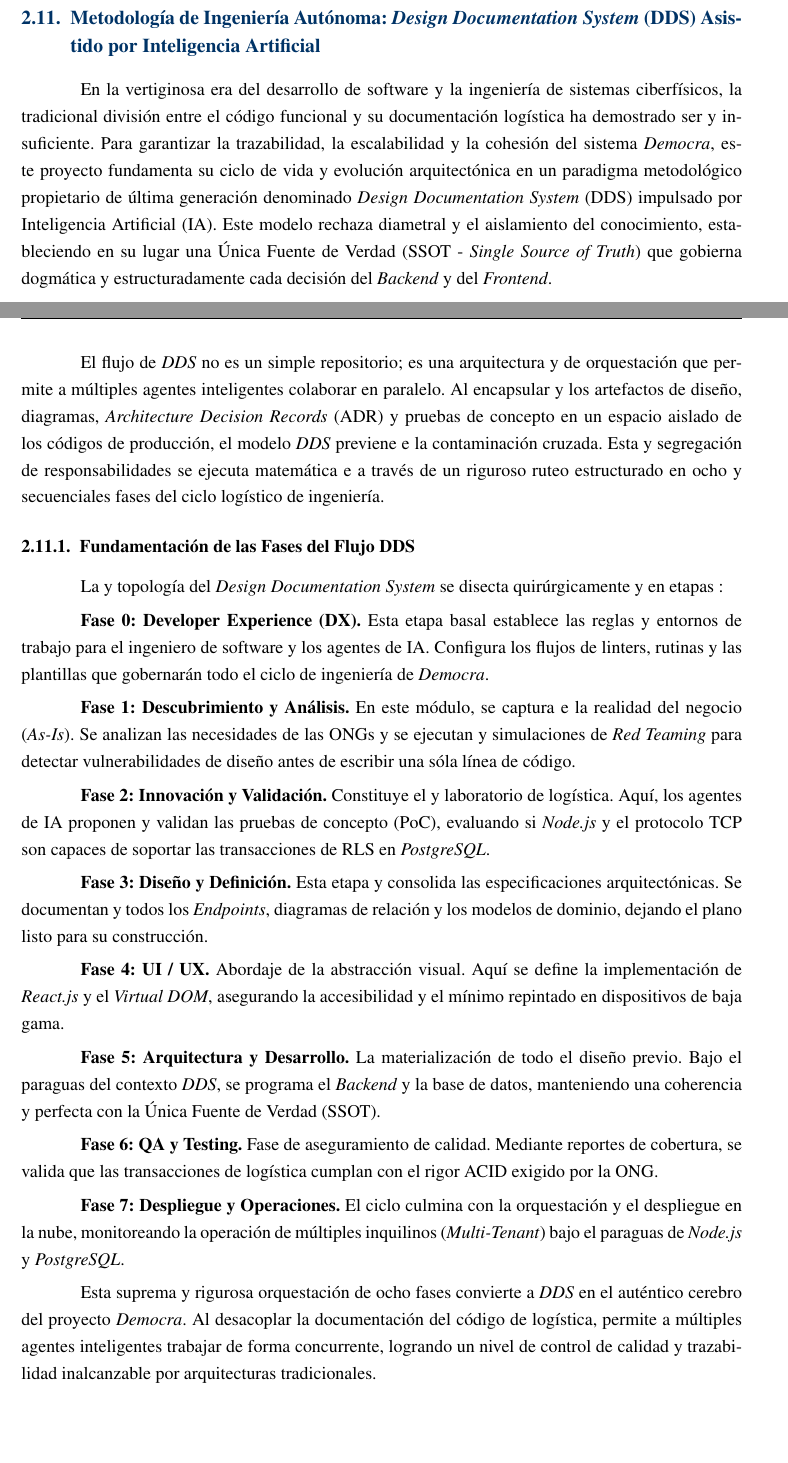
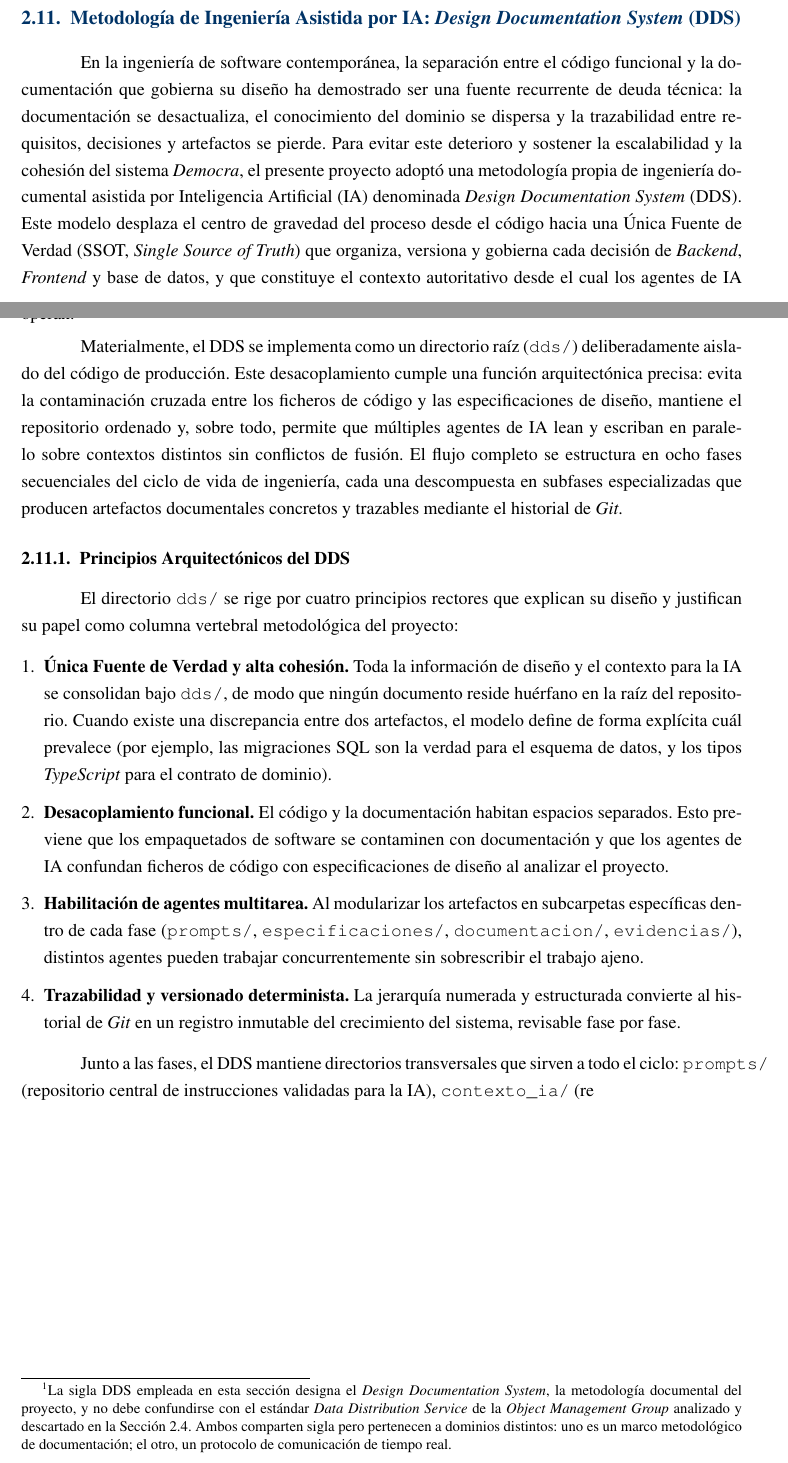
Before and after one commit to Eduardo-Sebastian-Paipay-Vega/02042026_01_pyDemocra, a LaTeX document (Documento/main.tex, which reads Documento/cap02/2.10_flujo_dds_ia.tex): two parts of pages 37 and 38 of 94, joined at a grey line, cut so that both start at the same text, the shorter picture padded with empty space. Compiled offline with pdfLaTeX.

Commit message:
docs(tesis): alinea cap02 2.10 (flujo DDS+IA) con la metodologia real del repo
- Reescribe y amplia la seccion con subfases y artefactos evidenciados en dds/
- Corrige texto corrupto y desambigua DDS vs Data Distribution Service (2.4)
- Anade tablas de contrato de prompt y de fases; documenta aplicacion real
- Sin paquetes LaTeX nuevos; auditoria en changes/

```diff
--- a/Documento/cap02/2.10_flujo_dds_ia.tex
+++ b/Documento/cap02/2.10_flujo_dds_ia.tex
@@ -1,28 +1,66 @@
 % cap02/2.10_flujo_dds_ia.tex
-\section{Metodología de Ingeniería Autónoma: \textit{Design Documentation System} (DDS) Asistido por Inteligencia Artificial}
+\section{Metodología de Ingeniería Asistida por IA: \textit{Design Documentation System} (DDS)}
+\label{sec:flujo_dds_ia}
 
-En la vertiginosa era del desarrollo de software y la ingeniería de sistemas ciberfísicos, la tradicional división entre el código funcional y su documentación logística ha demostrado ser y insuficiente. Para garantizar la trazabilidad, la escalabilidad y la cohesión del sistema \textit{Democra}, este proyecto fundamenta su ciclo de vida y evolución arquitectónica en un paradigma metodológico propietario de última generación denominado \textit{Design Documentation System} (DDS) impulsado por Inteligencia Artificial (IA). Este modelo rechaza diametral y el aislamiento del conocimiento, estableciendo en su lugar una Única Fuente de Verdad (SSOT - \textit{Single Source of Truth}) que gobierna dogmática y estructuradamente cada decisión del \textit{Backend} y del \textit{Frontend}.
+En la ingeniería de software contemporánea, la separación entre el código
+funcional y la documentación que gobierna su diseño ha demostrado ser una fuente
+recurrente de deuda técnica: la documentación se desactualiza, el conocimiento
+del dominio se dispersa y la trazabilidad entre requisitos, decisiones y
+artefactos se pierde. Para evitar este deterioro y sostener la escalabilidad y la
+cohesión del sistema \textit{Democra}, el presente proyecto adoptó una
+metodología propia de ingeniería documental asistida por Inteligencia Artificial
+(IA) denominada \textit{Design Documentation System} (DDS). Este modelo desplaza
+el centro de gravedad del proceso desde el código hacia una Única Fuente de Verdad
+(SSOT, \textit{Single Source of Truth}) que organiza, versiona y gobierna cada
+decisión de \textit{Backend}, \textit{Frontend} y base de datos, y que constituye
+el contexto autoritativo desde el cual los agentes de IA operan.\footnote{La sigla
+DDS empleada en esta sección designa el \textit{Design Documentation System}, la
+metodología documental del proyecto, y no debe confundirse con el estándar
+\textit{Data Distribution Service} de la \textit{Object Management Group} analizado
+y descartado en la Sección~2.4. Ambos comparten sigla pero pertenecen a dominios
+distintos: uno es un marco metodológico de documentación; el otro, un protocolo de
+comunicación de tiempo real.}
 
-El flujo de \textit{DDS} no es un simple repositorio; es una arquitectura y de orquestación que permite a múltiples agentes inteligentes colaborar en paralelo. Al encapsular y los artefactos de diseño, diagramas, \textit{Architecture Decision Records} (ADR) y pruebas de concepto en un espacio aislado de los códigos de producción, el modelo \textit{DDS} previene e la contaminación cruzada. Esta y segregación de responsabilidades se ejecuta matemática e a través de un riguroso ruteo estructurado en ocho y secuenciales fases del ciclo logístico de ingeniería.
+Materialmente, el DDS se implementa como un directorio raíz (\texttt{dds/})
+deliberadamente aislado del código de producción. Este desacoplamiento cumple una
+función arquitectónica precisa: evita la contaminación cruzada entre los ficheros
+de código y las especificaciones de diseño, mantiene el repositorio ordenado y,
+sobre todo, permite que múltiples agentes de IA lean y escriban en paralelo sobre
+contextos distintos sin conflictos de fusión. El flujo completo se estructura en
+ocho fases secuenciales del ciclo de vida de ingeniería, cada una descompuesta en
+subfases especializadas que producen artefactos documentales concretos y
+trazables mediante el historial de \textit{Git}.
 
-\subsection{Fundamentación de las Fases del Flujo DDS}
+\subsection{Principios Arquitectónicos del DDS}
+\label{subsec:dds_principios}
 
-La y topología del \textit{Design Documentation System} se disecta quirúrgicamente y en etapas :
+El directorio \texttt{dds/} se rige por cuatro principios rectores que explican su
+diseño y justifican su papel como columna vertebral metodológica del proyecto:
 
-\textbf{Fase 0: Developer Experience (DX).} Esta etapa basal establece las reglas y entornos de trabajo para el ingeniero de software y los agentes de IA. Configura los flujos de linters, rutinas y las plantillas que gobernarán todo el ciclo de ingeniería de \textit{Democra}.
+\begin{enumerate}[leftmargin=*, itemsep=2pt, topsep=2pt]
+    \item \textbf{Única Fuente de Verdad y alta cohesión.} Toda la información de
+    diseño y el contexto para la IA se consolidan bajo \texttt{dds/}, de modo que
+    ningún documento reside huérfano en la raíz del repositorio. Cuando existe una
+    discrepancia entre dos artefactos, el modelo define de forma explícita cuál
+    prevalece (por ejemplo, las migraciones SQL son la verdad para el esquema de
+    datos, y los tipos \textit{TypeScript} para el contrato de dominio).
 
-\textbf{Fase 1: Descubrimiento y Análisis.} En este módulo, se captura e la realidad del negocio (\textit{As-Is}). Se analizan las necesidades de las ONGs y se ejecutan y simulaciones de \textit{Red Teaming} para detectar vulnerabilidades de diseño antes de escribir una sóla línea de código.
+    \item \textbf{Desacoplamiento funcional.} El código y la documentación habitan
+    espacios separados. Esto previene que los empaquetados de software se
+    contaminen con documentación y que los agentes de IA confundan ficheros de
+    código con especificaciones de diseño al analizar el proyecto.
 
-\textbf{Fase 2: Innovación y Validación.} Constituye el y laboratorio de logística. Aquí, los agentes de IA proponen y validan las pruebas de concepto (PoC), evaluando si \textit{Node.js} y el protocolo TCP son capaces de soportar las transacciones de RLS en \textit{PostgreSQL}.
+    \item \textbf{Habilitación de agentes multitarea.} Al modularizar los
+    artefactos en subcarpetas específicas dentro de cada fase
+    (\texttt{prompts/}, \texttt{especificaciones/}, \texttt{documentacion/},
+    \texttt{evidencias/}), distintos agentes pueden trabajar concurrentemente sin
+    sobrescribir el trabajo ajeno.
 
-\textbf{Fase 3: Diseño y Definición.} Esta etapa y consolida las especificaciones arquitectónicas. Se documentan y todos los \textit{Endpoints}, diagramas de relación y los modelos de dominio, dejando el plano listo para su construcción.
+    \item \textbf{Trazabilidad y versionado determinista.} La jerarquía numerada y
+    estructurada convierte al historial de \textit{Git} en un registro inmutable
+    del crecimiento del sistema, revisable fase por fase.
+\end{enumerate}
 
-\textbf{Fase 4: UI / UX.} Abordaje de la abstracción visual. Aquí se define la implementación de \textit{React.js} y el \textit{Virtual DOM}, asegurando la accesibilidad y el mínimo repintado en dispositivos de baja gama.
-
-\textbf{Fase 5: Arquitectura y Desarrollo.} La materialización de todo el diseño previo. Bajo el paraguas del contexto \textit{DDS}, se programa el \textit{Backend} y la base de datos, manteniendo una coherencia y perfecta con la Única Fuente de Verdad (SSOT).
-
-\textbf{Fase 6: QA y Testing.} Fase de aseguramiento de calidad. Mediante reportes de cobertura, se valida que las transacciones de logística cumplan con el rigor ACID exigido por la ONG.
-
-\textbf{Fase 7: Despliegue y Operaciones.} El ciclo culmina con la orquestación y el despliegue en la nube, monitoreando la operación de múltiples inquilinos (\textit{Multi-Tenant}) bajo el paraguas de \textit{Node.js} y \textit{PostgreSQL}.
-
-Esta suprema y rigurosa orquestación de ocho fases convierte a \textit{DDS} en el auténtico cerebro del proyecto \textit{Democra}. Al desacoplar la documentación del código de logística, permite a múltiples agentes inteligentes trabajar de forma concurrente, logrando un nivel de control de calidad y trazabilidad inalcanzable por arquitecturas tradicionales.
+Junto a las fases, el DDS mantiene directorios transversales que sirven a todo el
+ciclo: \texttt{prompts/} (repositorio central de instrucciones validadas para la
+IA), \texttt{contexto\_ia/} (re
```
Also changed, not shown: changes/2026-07-16_04-04_auditoria-cap02-2.10-flujo-dds-ia/FILES_CHANGED.md (added, +34 -0 lines), changes/2026-07-16_04-04_auditoria-cap02-2.10-flujo-dds-ia/SUMMARY.md (added, +28 -0 lines), changes/2026-07-16_04-04_auditoria-cap02-2.10-flujo-dds-ia/CHANGELOG.md (added).
